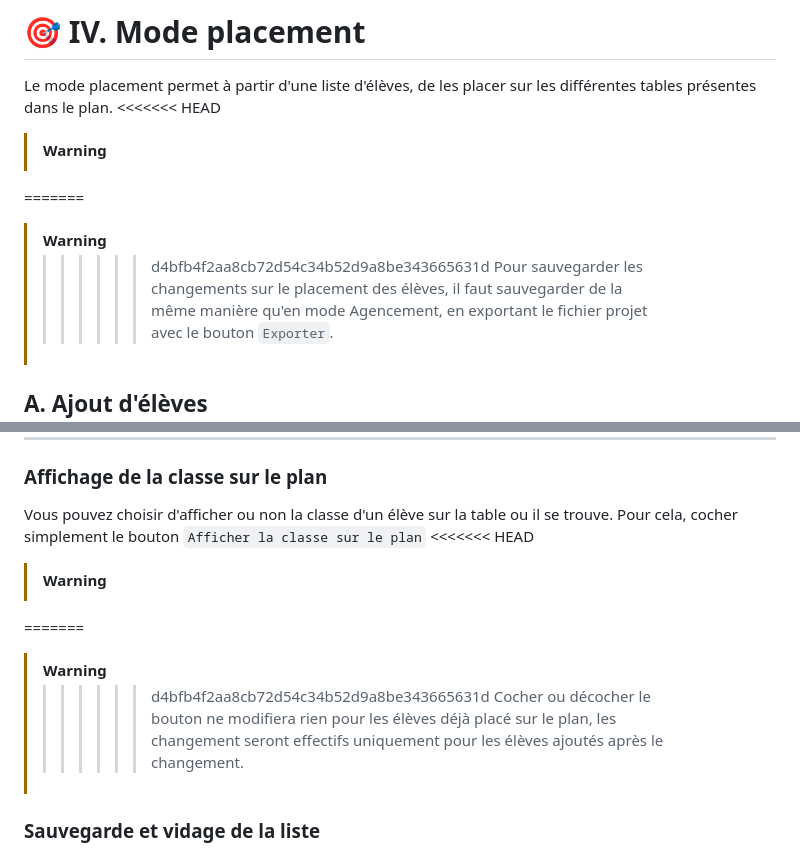
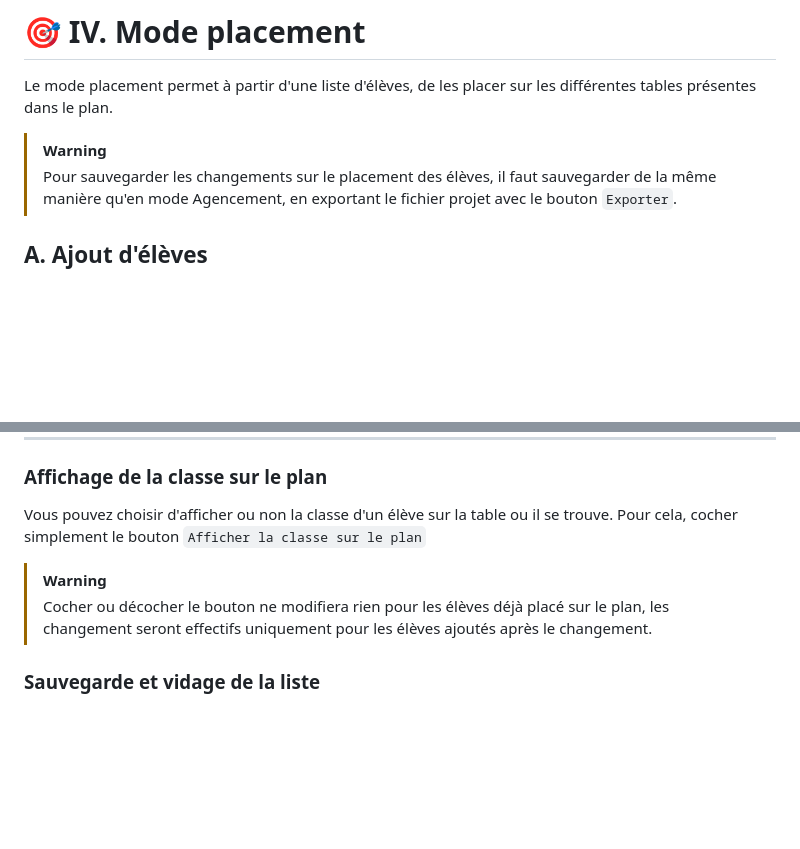
Before and after one commit to TimeoThms/PlanDeClasse, a Markdown page: README.md, 2 parts joined by grey strips. Rendered like a GitHub page; blank space fills up the shorter version.

```diff
--- a/README.md
+++ b/README.md
@@ -128,11 +128,7 @@ Vous pouvez modifier un élément inséré grâce à l'**Éditeur**. En sélecti
 
 # 🎯 IV. Mode placement
 Le mode placement permet à partir d'une liste d'élèves, de les placer sur les différentes tables présentes dans le plan.
-<<<<<<< HEAD
 > [!WARNING]
-=======
-> [!WARNING]
->>>>>>> d4bfb4f2aa8cb72d54c34b52d9a8be343665631d
 > Pour sauvegarder les changements sur le placement des élèves, il faut sauvegarder de la même manière qu'en mode Agencement, en exportant le fichier projet avec le bouton `Exporter`.
 
 ## A. Ajout d'élèves
@@ -167,11 +163,7 @@ Un `Clic Droit` sur une table permet de supprimer le nom présent à cette place
 
 ### Affichage de la classe sur le plan
 Vous pouvez choisir d'afficher ou non la classe d'un élève sur la table ou il se trouve. Pour cela, cocher simplement le bouton `Afficher la classe sur le plan`
-<<<<<<< HEAD
 > [!WARNING]
-=======
-> [!WARNING]
->>>>>>> d4bfb4f2aa8cb72d54c34b52d9a8be343665631d
 > Cocher ou décocher le bouton ne modifiera rien pour les élèves déjà placé sur le plan, les changement seront effectifs uniquement pour les élèves ajoutés après le changement.
 
 ### Sauvegarde et vidage de la liste
```
